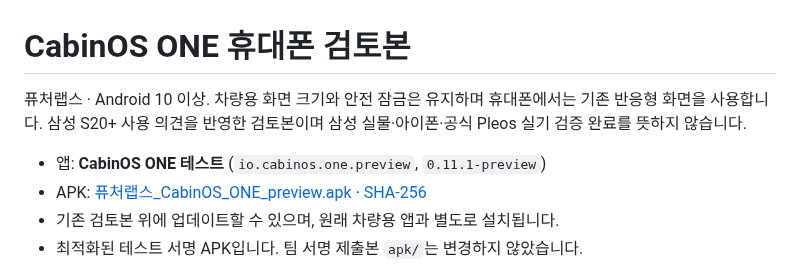
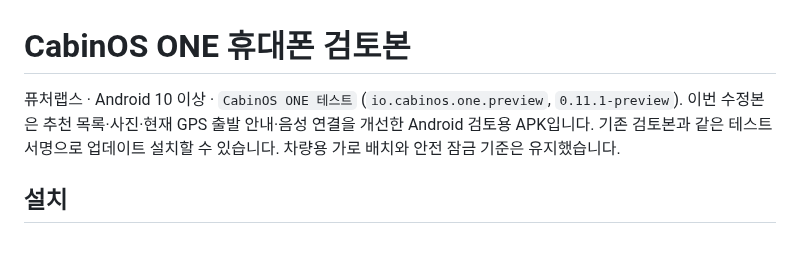
Before and after one commit to hundol047/HYUNDAI, a Markdown page: preview/README.md, the part around one of its changes. GitHub-like rendering; blank space fills up the shorter version.

```diff
--- a/preview/README.md
+++ b/preview/README.md
@@ -1,9 +1,6 @@
 # CabinOS ONE 휴대폰 검토본
 
-퓨처랩스 · Android 10 이상. 차량용 화면 크기와 안전 잠금은 유지하며 휴대폰에서는 기존 반응형 화면을 사용합니다. 삼성 S20+ 사용 의견을 반영한 검토본이며 삼성 실물·아이폰·공식 Pleos 실기 검증 완료를 뜻하지 않습니다.
+퓨처랩스 · Android 10 이상 · `CabinOS ONE 테스트` (`io.cabinos.one.preview`, `0.11.1-preview`). 이번 수정본은 추천 목록·사진·현재 GPS 출발 안내·음성 연결을 개선한 Android 검토용 APK입니다. 기존 검토본과 같은 테스트 서명으로 업데이트 설치할 수 있습니다. 차량용 가로 배치와 안전 잠금 기준은 유지했습니다.
 
-- 앱: **CabinOS ONE 테스트** (`io.cabinos.one.preview`, `0.11.1-preview`)
-- APK: [퓨처랩스_CabinOS_ONE_preview.apk](퓨처랩스_CabinOS_ONE_preview.apk) · [SHA-256](SHA256SUMS)
-- 기존 검토본 위에 업데이트할 수 있으며, 원래 차량용 앱과 별도로 설치됩니다.
-- 최적화된 테스트 서명 APK입니다. 팀 서명 제출본 `apk/`는 변경하지 않았습니다.
+## 설치
 
```
Also changed, not shown: other parts of preview/README.md (+17 -26 lines), preview/install-qr.png, 2 other files.
